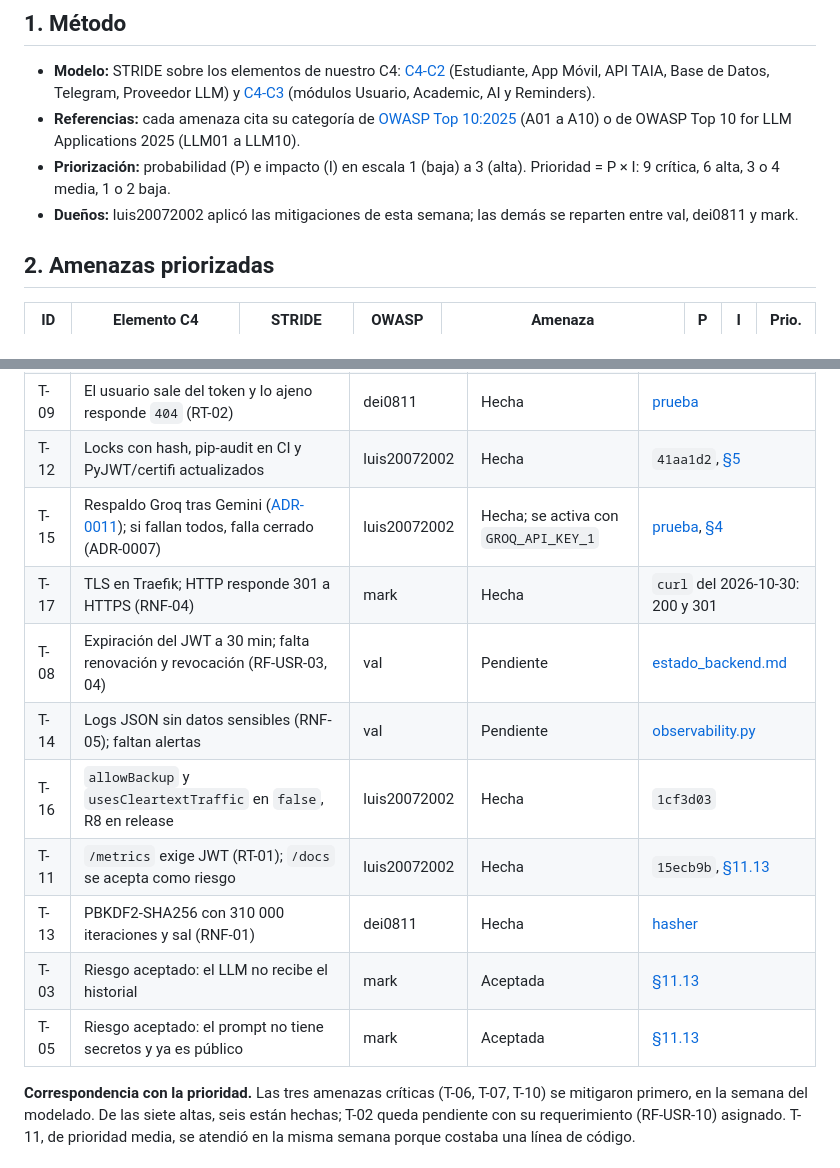
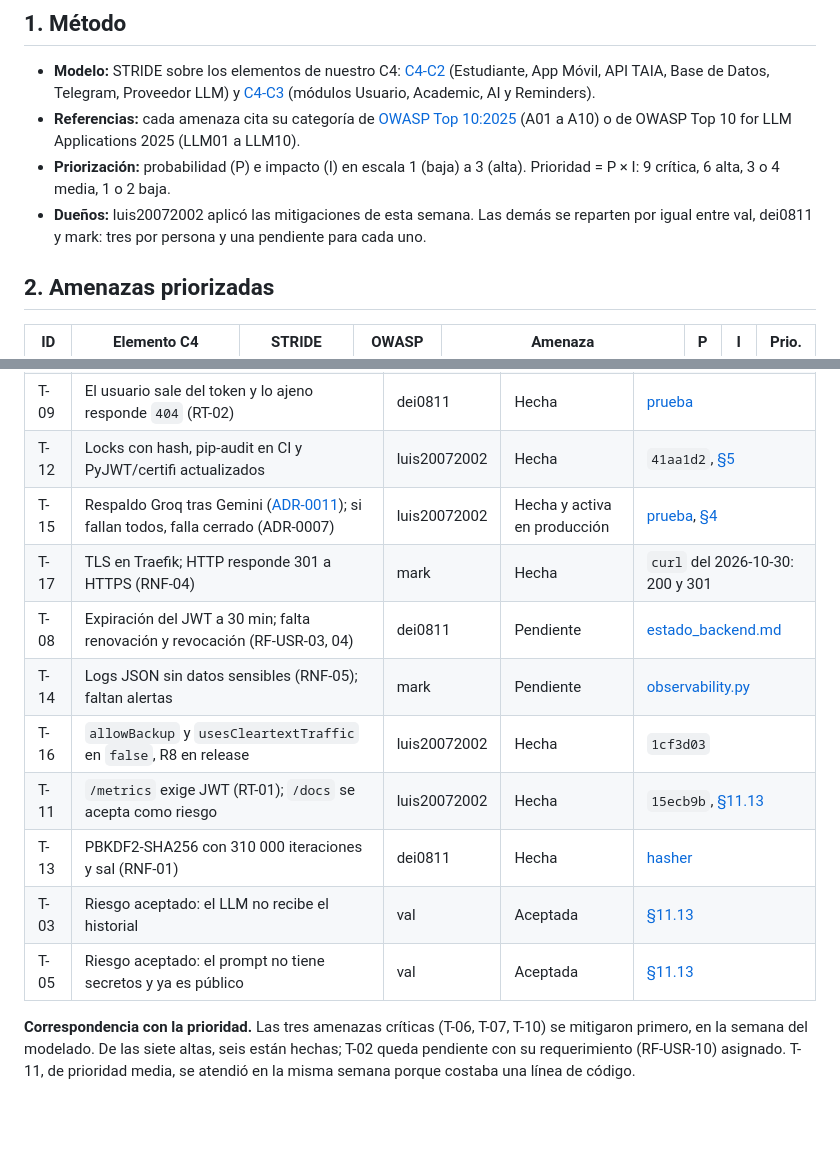
Before and after one commit to ISCOUTB/AS_202620_TAIA_-Task-Artificial-Intelligence-Assistant, a Markdown page: docs/modelo_amenazas.md, 2 parts joined by grey strips. Rendered like a GitHub page; blank space fills up the shorter version.

Commit message:
docs: rebalance threat mitigation owners across the team

```diff
--- a/docs/modelo_amenazas.md
+++ b/docs/modelo_amenazas.md
@@ -13,8 +13,8 @@ y las amenazas aceptadas en [arc42 §11.13](arc42/11-riesgos-y-deudas-tecnicas.m
   (A01 a A10) o de OWASP Top 10 for LLM Applications 2025 (LLM01 a LLM10).
 - **Priorización:** probabilidad (P) e impacto (I) en escala 1 (baja) a 3 (alta).
   Prioridad = P × I: 9 crítica, 6 alta, 3 o 4 media, 1 o 2 baja.
-- **Dueños:** luis20072002 aplicó las mitigaciones de esta semana; las demás se reparten entre
-  val, dei0811 y mark.
+- **Dueños:** luis20072002 aplicó las mitigaciones de esta semana. Las demás se reparten por
+  igual entre val, dei0811 y mark: tres por persona y una pendiente para cada uno.
 
 ## 2. Amenazas priorizadas
 
@@ -50,15 +50,15 @@ y las amenazas aceptadas en [arc42 §11.13](arc42/11-riesgos-y-deudas-tecnicas.m
 | T-04 | Lista cerrada de intenciones y confirmación antes de escribir (ADR-0005, RF-AGT-04) | mark | Hecha | [prueba](../backend/tests/test_ai_create_task_confirmation.py) |
 | T-09 | El usuario sale del token y lo ajeno responde `404` (RT-02) | dei0811 | Hecha | [prueba](../backend/tests/test_academic_subjects_api.py) |
 | T-12 | Locks con hash, pip-audit en CI y PyJWT/certifi actualizados | luis20072002 | Hecha | `41aa1d2`, [§5](#5-análisis-de-dependencias) |
-| T-15 | Respaldo Groq tras Gemini ([ADR-0011](adr/0011-usar-groq-como-proveedor-llm-de-respaldo.md)); si fallan todos, falla cerrado (ADR-0007) | luis20072002 | Hecha; se activa con `GROQ_API_KEY_1` | [prueba](../backend/tests/test_ai_fallback_llm.py), [§4](#4-riesgos-del-componente-generativo) |
+| T-15 | Respaldo Groq tras Gemini ([ADR-0011](adr/0011-usar-groq-como-proveedor-llm-de-respaldo.md)); si fallan todos, falla cerrado (ADR-0007) | luis20072002 | Hecha y activa en producción | [prueba](../backend/tests/test_ai_fallback_llm.py), [§4](#4-riesgos-del-componente-generativo) |
 | T-17 | TLS en Traefik; HTTP responde 301 a HTTPS (RNF-04) | mark | Hecha | `curl` del 2026-10-30: 200 y 301 |
-| T-08 | Expiración del JWT a 30 min; falta renovación y revocación (RF-USR-03, 04) | val | Pendiente | [estado_backend.md](estado_backend.md) |
-| T-14 | Logs JSON sin datos sensibles (RNF-05); faltan alertas | val | Pendiente | [observability.py](../backend/app/shared/adapters/inbound/observability.py) |
+| T-08 | Expiración del JWT a 30 min; falta renovación y revocación (RF-USR-03, 04) | dei0811 | Pendiente | [estado_backend.md](estado_backend.md) |
+| T-14 | Logs JSON sin datos sensibles (RNF-05); faltan alertas | mark | Pendiente | [observability.py](../backend/app/shared/adapters/inbound/observability.py) |
 | T-16 | `allowBackup` y `usesCleartextTraffic` en `false`, R8 en release | luis20072002 | Hecha | `1cf3d03` |
 | T-11 | `/metrics` exige JWT (RT-01); `/docs` se acepta como riesgo | luis20072002 | Hecha | `15ecb9b`, [§11.13](arc42/11-riesgos-y-deudas-tecnicas.md#1113-amenazas-aceptadas) |
 | T-13 | PBKDF2-SHA256 con 310 000 iteraciones y sal (RNF-01) | dei0811 | Hecha | [hasher](../backend/app/modules/usuario/adapters/outbound/pbkdf2_password_hasher.py) |
-| T-03 | Riesgo aceptado: el LLM no recibe el historial | mark | Aceptada | [§11.13](arc42/11-riesgos-y-deudas-tecnicas.md#1113-amenazas-aceptadas) |
-| T-05 | Riesgo aceptado: el prompt no tiene secretos y ya es público | mark | Aceptada | [§11.13](arc42/11-riesgos-y-deudas-tecnicas.md#1113-amenazas-aceptadas) |
+| T-03 | Riesgo aceptado: el LLM no recibe el historial | val | Aceptada | [§11.13](arc42/11-riesgos-y-deudas-tecnicas.md#1113-amenazas-aceptadas) |
+| T-05 | Riesgo aceptado: el prompt no tiene secretos y ya es público | val | Aceptada | [§11.13](arc42/11-riesgos-y-deudas-tecnicas.md#1113-amenazas-aceptadas) |
 
 **Correspondencia con la prioridad.** Las tres amenazas críticas (T-06, T-07, T-10) se mitigaron
 primero, en la semana del modelado. De las siete altas, seis están hechas; T-02 queda pendiente
```
Also changed, not shown: docs/arc42/11-riesgos-y-deudas-tecnicas.md (+1 -1 lines).
